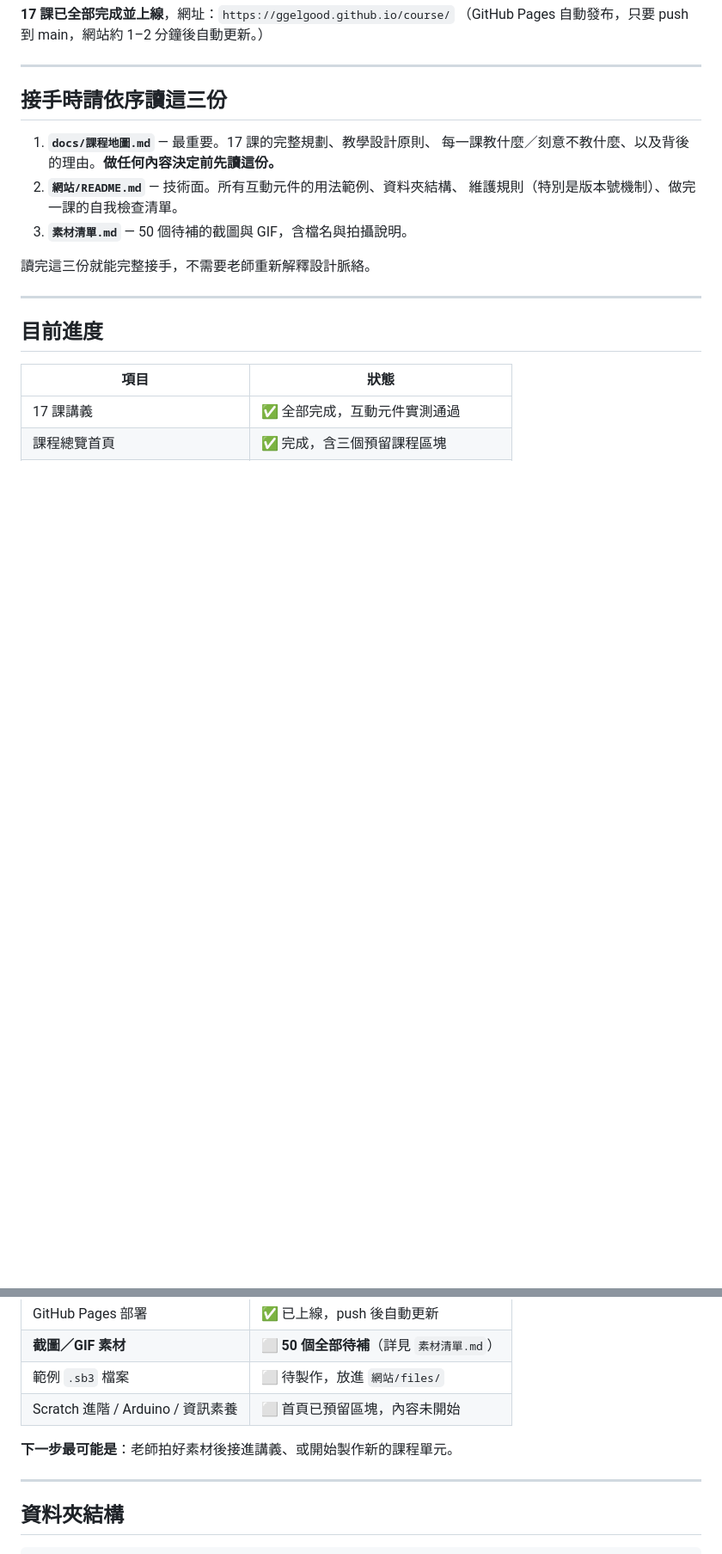
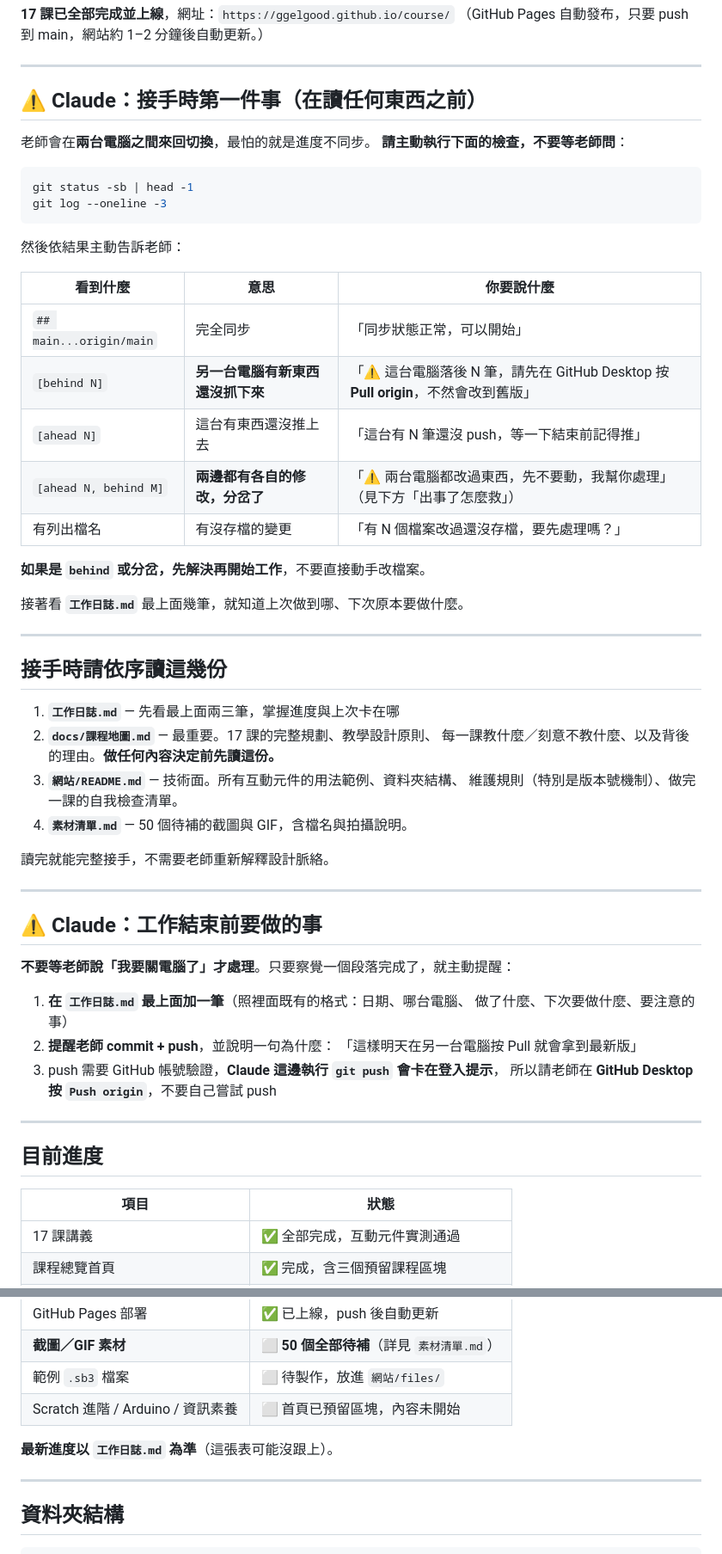
Before and after one commit to ggelgood/course, a Markdown page: START-HERE.md, 2 parts joined by grey strips. Shown at 86% size. Drawn GitHub-style; blank space fills up the shorter version.

````diff
--- a/START-HERE.md
+++ b/START-HERE.md
@@ -15,15 +15,55 @@
 
 ---
 
-## 接手時請依序讀這三份
+## ⚠️ Claude：接手時第一件事（在讀任何東西之前）
 
-1. **`docs/課程地圖.md`** — 最重要。17 課的完整規劃、教學設計原則、
+老師會在**兩台電腦之間來回切換**，最怕的就是進度不同步。
+**請主動執行下面的檢查，不要等老師問**：
+
+```bash
+git status -sb | head -1
+git log --oneline -3
+```
+
+然後依結果主動告訴老師：
+
+| 看到什麼 | 意思 | 你要說什麼 |
+|---|---|---|
+| `## main...origin/main` | 完全同步 | 「同步狀態正常，可以開始」 |
+| `[behind N]` | **另一台電腦有新東西還沒抓下來** | 「⚠️ 這台電腦落後 N 筆，請先在 GitHub Desktop 按 **Pull origin**，不然會改到舊版」 |
+| `[ahead N]` | 這台有東西還沒推上去 | 「這台有 N 筆還沒 push，等一下結束前記得推」 |
+| `[ahead N, behind M]` | **兩邊都有各自的修改，分岔了** | 「⚠️ 兩台電腦都改過東西，先不要動，我幫你處理」（見下方「出事了怎麼救」）|
+| 有列出檔名 | 有沒存檔的變更 | 「有 N 個檔案改過還沒存檔，要先處理嗎？」 |
+
+**如果是 `behind` 或分岔，先解決再開始工作**，不要直接動手改檔案。
+
+接著看 **`工作日誌.md`** 最上面幾筆，就知道上次做到哪、下次原本要做什麼。
+
+---
+
+## 接手時請依序讀這幾份
+
+1. **`工作日誌.md`** — 先看最上面兩三筆，掌握進度與上次卡在哪
+2. **`docs/課程地圖.md`** — 最重要。17 課的完整規劃、教學設計原則、
    每一課教什麼／刻意不教什麼、以及背後的理由。**做任何內容決定前先讀這份。**
-2. **`網站/README.md`** — 技術面。所有互動元件的用法範例、資料夾結構、
+3. **`網站/README.md`** — 技術面。所有互動元件的用法範例、資料夾結構、
    維護規則（特別是版本號機制）、做完一課的自我檢查清單。
-3. **`素材清單.md`** — 50 個待補的截圖與 GIF，含檔名與拍攝說明。
+4. **`素材清單.md`** — 50 個待補的截圖與 GIF，含檔名與拍攝說明。
 
-讀完這三份就能完整接手，不需要老師重新解釋設計脈絡。
+讀完就能完整接手，不需要老師重新解釋設計脈絡。
+
+---
+
+## ⚠️ Claude：工作結束前要做的事
+
+**不要等老師說「我要關電腦了」才處理**。只要察覺一個段落完成了，就主動提醒：
+
+1. **在 `工作日誌.md` 最上面加一筆**（照裡面既有的格式：日期、哪台電腦、
+   做了什麼、下次要做什麼、要注意的事）
+2. **提醒老師 commit + push**，並說明一句為什麼：
+   「這樣明天在另一台電腦按 Pull 就會拿到最新版」
+3. push 需要 GitHub 帳號驗證，**Claude 這邊執行 `git push` 會卡在登入提示**，
+   所以請老師在 **GitHub Desktop 按 `Push origin`**，不要自己嘗試 push
 
 ---
 
@@ -38,7 +78,7 @@
 | 範例 `.sb3` 檔案 | ⬜ 待製作，放進 `網站/files/` |
 | Scratch 進階 / Arduino / 資訊素養 | ⬜ 首頁已預留區塊，內容未開始 |
 
-**下一步最可能是**：老師拍好素材後接進講義、或開始製作新的課程單元。
+**最新進度以 `工作日誌.md` 為準**（這張表可能沒跟上）。
 
 ---
 
````
Also changed, not shown: other parts of START-HERE.md (+61 -0 lines), 工作日誌.md (added, +29 -0 lines).
